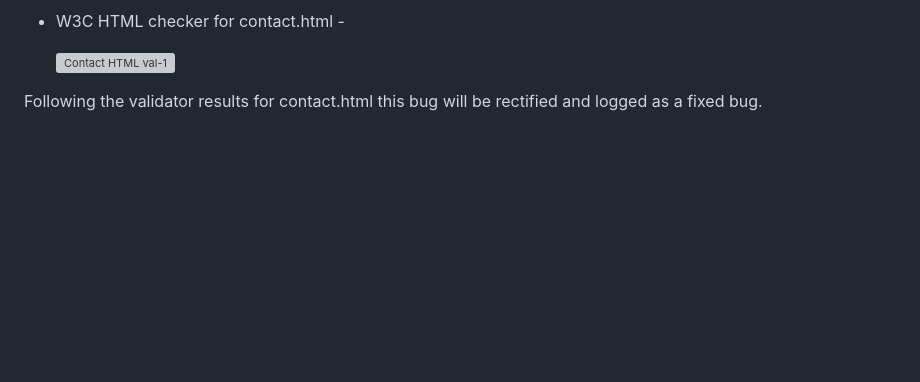
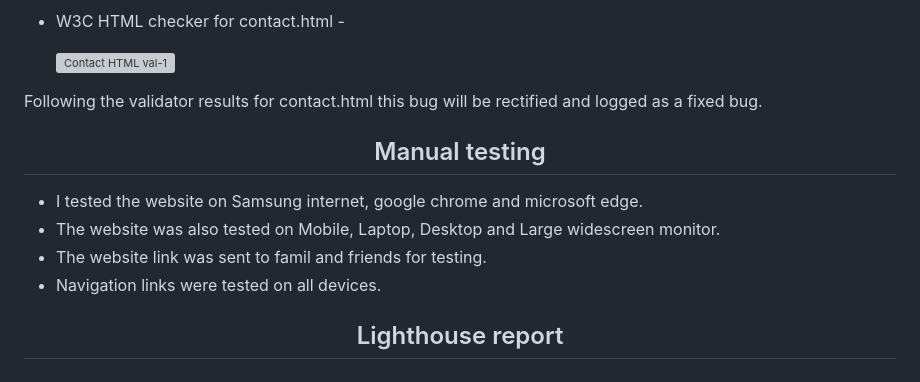
Before and after one commit to GarethAubrey/Project-1-Gareth-Aubrey, a Markdown page: README.md, the part around the change printed below. Drawn GitHub-style; blank space fills up the shorter version; grey boxes are pictures that could not be loaded.

```diff
--- a/README.md
+++ b/README.md
@@ -97,3 +97,18 @@ I used the W3C markup validator and W3C CSS validator services to validate all t
   ![Contact HTML val-1](https://github.com/GarethAubrey/Project-1-Gareth-Aubrey/assets/164876386/afe674f1-1546-474b-9240-9183df125df5)
 
 Following the validator results for contact.html this bug will be rectified and logged as a fixed bug.
+<div align="center">
+
+## Manual testing
+
+</div>
+
+
+* I tested the website on Samsung internet, google chrome and microsoft edge.
+* The website was also tested on Mobile, Laptop, Desktop and Large widescreen monitor.
+* The website link was sent to famil and friends for testing.
+* Navigation links were tested on all devices.
+<div align="center">
+
+##  Lighthouse report
+
```
Also changed, not shown: other parts of README.md (+1 -0 lines).
